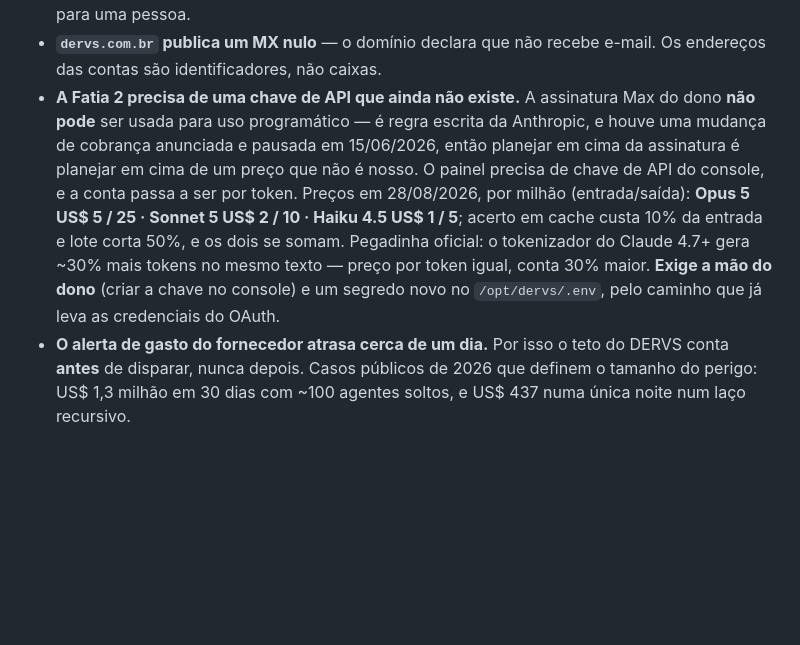
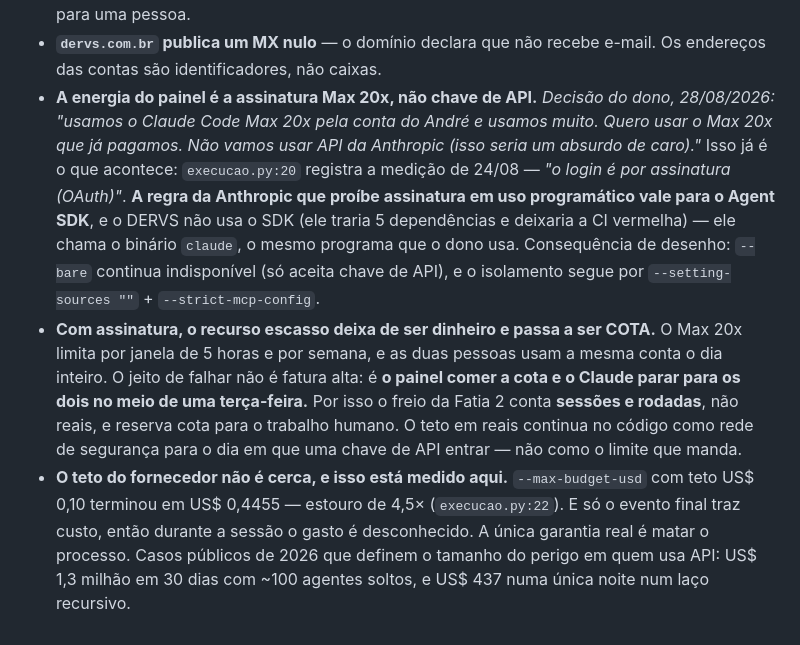
Before and after one commit to garcia-goncalves/dervs, a Markdown page: docs/A-APLICACAO.md, the part around the change. GitHub-like rendering; blank space fills up the shorter version.

Commit message:
docs(fatia-2): a energia e a assinatura Max, nao chave de API — eu tinha errado
Correcao minha, no mesmo dia. Eu escrevi que a assinatura Max nao pode mover o
painel e que era preciso chave de API. A regra da Anthropic que li vale para o
Agent SDK, e o DERVS nao usa o SDK: ele chama o binario `claude`. A prova estava
no proprio repositorio, em execucao.py:20 — medicao de 24/08 dizendo que o
login e por assinatura (OAuth). O executor JA roda assim.

O dono decidiu em 28/08 usar a Max 20x que ele e o Andre ja pagam, e recusou a
chave de API por custo.

A consequencia importa mais que a correcao: com assinatura o recurso escasso
deixa de ser dinheiro e passa a ser COTA — janela de 5 horas e limite semanal,
numa conta que duas pessoas usam o dia inteiro. O modo de falhar nao e fatura
alta, e o painel comer a cota e o Claude parar para os dois no meio da terca.
Um teto em reais conta a moeda errada. O freio passa a contar sessoes, rodadas
e horario, e o teto em reais fica como rede para o dia de uma chave de API.

Co-Authored-By: Claude Opus 5 (1M context) <noreply@anthropic.com>
Claude-Session: https://claude.ai/code/session_01V2gG3fmcywMXXqvBy3gnNj

```diff
--- a/docs/A-APLICACAO.md
+++ b/docs/A-APLICACAO.md
@@ -451,17 +451,24 @@ Decisões travadas. Mudar qualquer uma exige um motivo novo, escrito.
   do PIN para uma pessoa.
 - **`dervs.com.br` publica um MX nulo** — o domínio declara que não recebe e-mail. Os
   endereços das contas são identificadores, não caixas.
-- **A Fatia 2 precisa de uma chave de API que ainda não existe.** A assinatura Max do dono
-  **não pode** ser usada para uso programático — é regra escrita da Anthropic, e houve uma
-  mudança de cobrança anunciada e pausada em 15/06/2026, então planejar em cima da
-  assinatura é planejar em cima de um preço que não é nosso. O painel precisa de chave de
-  API do console, e a conta passa a ser por token. Preços em 28/08/2026, por milhão
-  (entrada/saída): **Opus 5 US$ 5 / 25 · Sonnet 5 US$ 2 / 10 · Haiku 4.5 US$ 1 / 5**;
-  acerto em cache custa 10% da entrada e lote corta 50%, e os dois se somam. Pegadinha
-  oficial: o tokenizador do Claude 4.7+ gera ~30% mais tokens no mesmo texto — preço por
-  token igual, conta 30% maior. **Exige a mão do dono** (criar a chave no console) e um
-  segredo novo no `/opt/dervs/.env`, pelo caminho que já leva as credenciais do OAuth.
-- **O alerta de gasto do fornecedor atrasa cerca de um dia.** Por isso o teto do DERVS conta
-  **antes** de disparar, nunca depois. Casos públicos de 2026 que definem o tamanho do
-  perigo: US$ 1,3 milhão em 30 dias com ~100 agentes soltos, e US$ 437 numa única noite num
-  laço recursivo.
+- **A energia do painel é a assinatura Max 20x, não chave de API.** *Decisão do dono,
+  28/08/2026: "usamos o Claude Code Max 20x pela conta do André e usamos muito. Quero usar
+  o Max 20x que já pagamos. Não vamos usar API da Anthropic (isso seria um absurdo de
+  caro)."* Isso já é o que acontece: `execucao.py:20` registra a medição de 24/08 — *"o
+  login é por assinatura (OAuth)"*. **A regra da Anthropic que proíbe assinatura em uso
+  programático vale para o Agent SDK**, e o DERVS não usa o SDK (ele traria 5 dependências
+  e deixaria a CI vermelha) — ele chama o binário `claude`, o mesmo programa que o dono usa.
+  Consequência de desenho: `--bare` continua indisponível (só aceita chave de API), e o
+  isolamento segue por `--setting-sources ""` + `--strict-mcp-config`.
+- **Com assinatura, o recurso escasso deixa de ser dinheiro e passa a ser COTA.** O Max 20x
+  limita por janela de 5 horas e por semana, e as duas pessoas usam a mesma conta o dia
+  inteiro. O jeito de falhar não é fatura alta: é **o painel comer a cota e o Claude parar
+  para os dois no meio de uma terça-feira.** Por isso o freio da Fatia 2 conta **sessões e
+  rodadas**, não reais, e reserva cota para o trabalho humano. O teto em reais continua no
+  código como rede de segurança para o dia em que uma chave de API entrar — não como o
+  limite que manda.
+- **O teto do fornecedor não é cerca, e isso está medido aqui.** `--max-budget-usd` com teto
+  US$ 0,10 terminou em US$ 0,4455 — estouro de 4,5× (`execucao.py:22`). E só o evento final
+  traz custo, então durante a sessão o gasto é desconhecido. A única garantia real é matar o
+  processo. Casos públicos de 2026 que definem o tamanho do perigo em quem usa API: US$ 1,3
+  milhão em 30 dias com ~100 agentes soltos, e US$ 437 numa única noite num laço recursivo.
```
Also changed, not shown: 1 other file.
